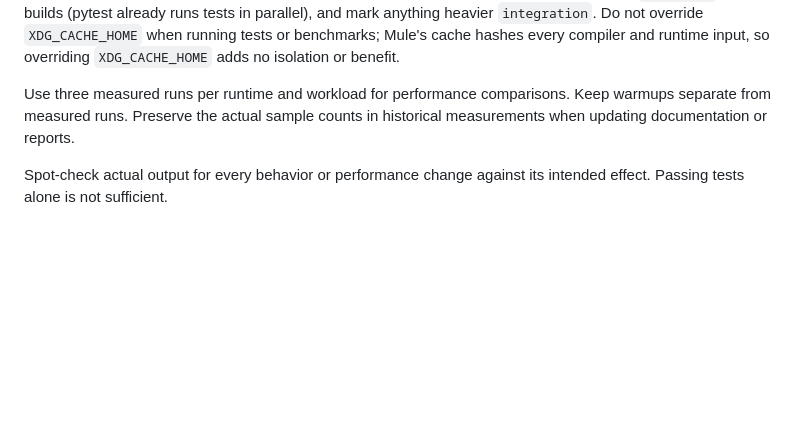
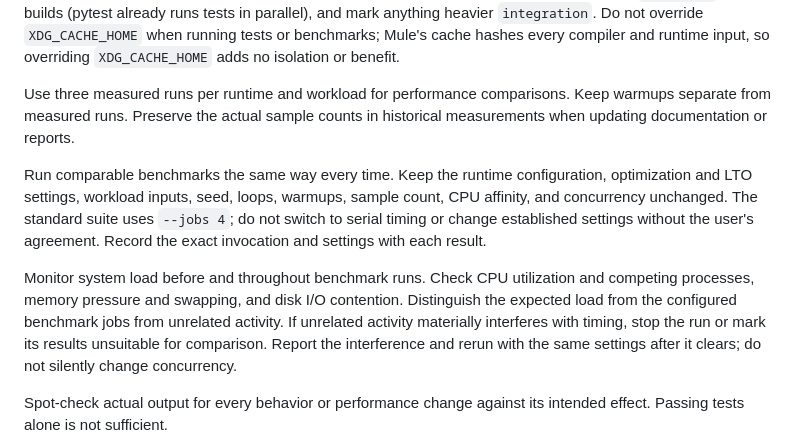
Before and after one commit to justinvanwinkle/mule, a Markdown page: AGENTS.md, the part around the change. Rendered like a GitHub page; folded sections open; blank space fills up the shorter version.

Commit message:
Require consistent benchmark settings and system-load monitoring

```diff
--- a/AGENTS.md
+++ b/AGENTS.md
@@ -343,6 +343,19 @@ Use three measured runs per runtime and workload for performance comparisons.
 Keep warmups separate from measured runs. Preserve the actual sample counts in
 historical measurements when updating documentation or reports.
 
+Run comparable benchmarks the same way every time. Keep the runtime configuration,
+optimization and LTO settings, workload inputs, seed, loops, warmups, sample count,
+CPU affinity, and concurrency unchanged. The standard suite uses `--jobs 4`;
+do not switch to serial timing or change established settings without the user's
+agreement. Record the exact invocation and settings with each result.
+
+Monitor system load before and throughout benchmark runs. Check CPU utilization
+and competing processes, memory pressure and swapping, and disk I/O contention.
+Distinguish the expected load from the configured benchmark jobs from unrelated
+activity. If unrelated activity materially interferes with timing, stop the run
+or mark its results unsuitable for comparison. Report the interference and rerun
+with the same settings after it clears; do not silently change concurrency.
+
 Spot-check actual output for every behavior or performance change against its
 intended effect. Passing tests alone is not sufficient.
 
```
